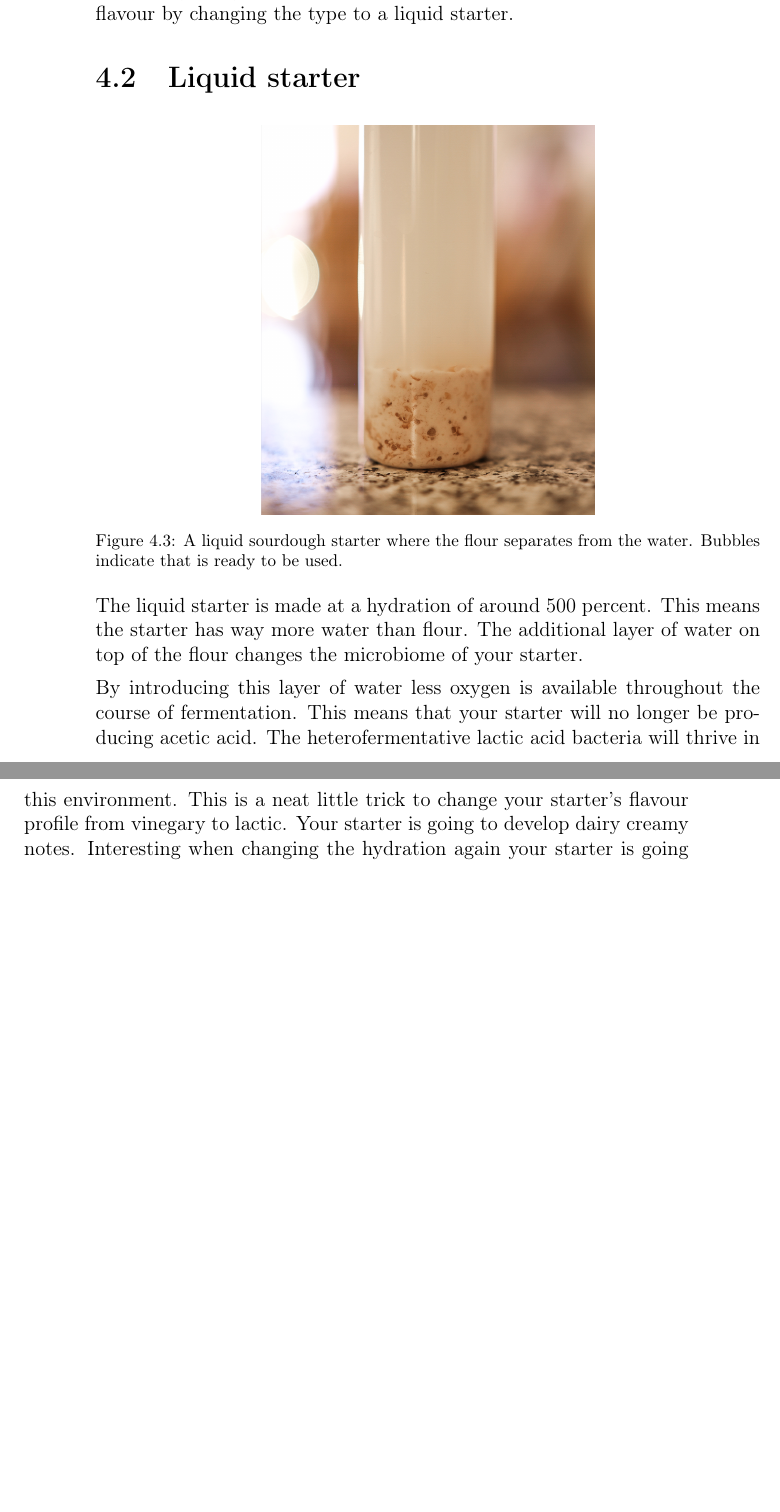
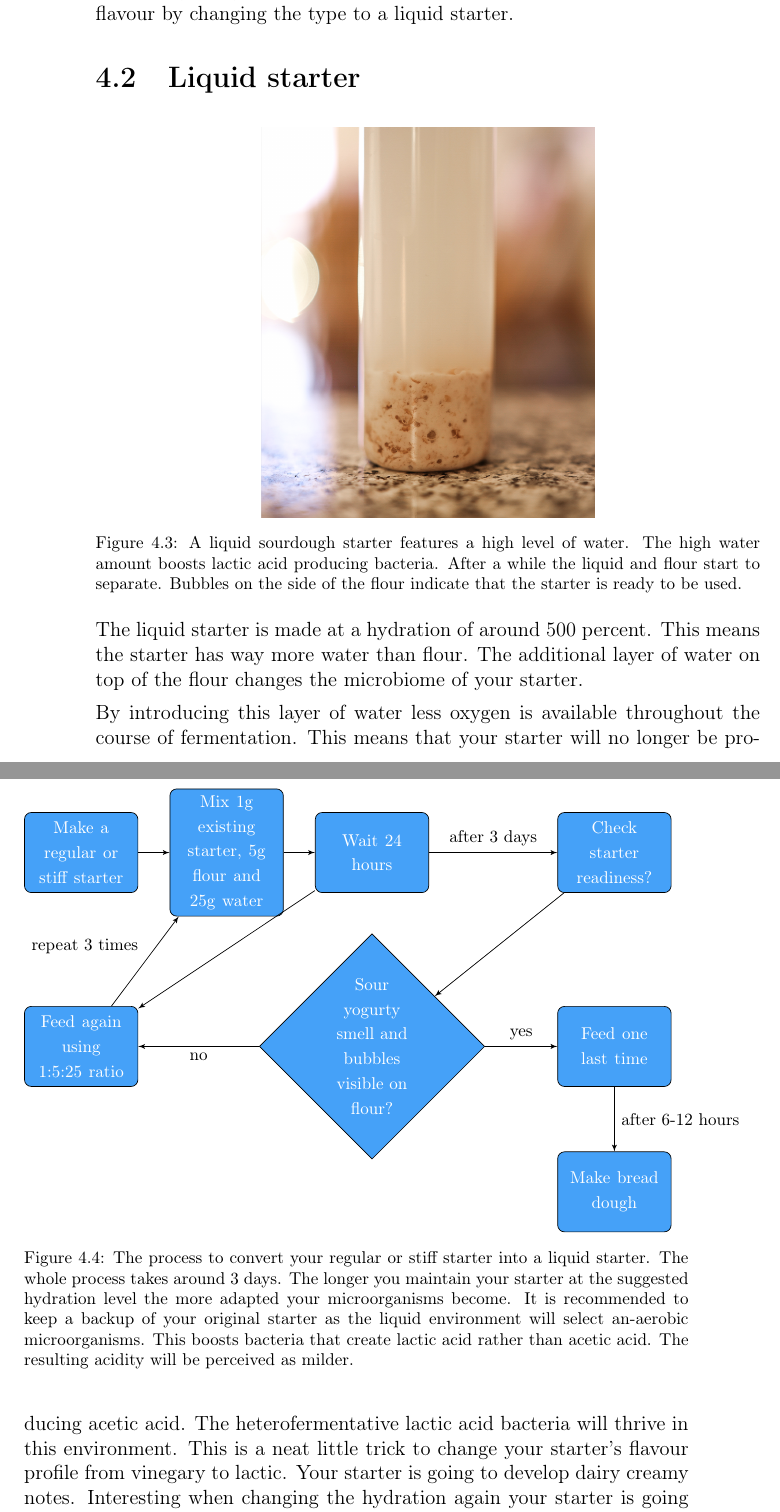
Before and after one commit to hendricius/the-sourdough-framework, a LaTeX thesis (book/book.tex, which reads book/sourdough-starter/sourdough-starter-types.tex): two parts of pages 50 and 51 of 159, joined at a grey line, cut so that both start at the same text, the shorter picture padded with empty space. Compiled offline with pdfLaTeX.

Commit message:
Add flowchart for liquid starter

```diff
--- a/book/sourdough-starter/sourdough-starter-types.tex
+++ b/book/sourdough-starter/sourdough-starter-types.tex
@@ -100,9 +100,40 @@ starter's flavour by changing the type to a liquid starter.
 \begin{figure}[!htb]
   \centering
   \includegraphics[width=0.5\textwidth]{sourdough-starter-liquid.jpg}
-  \caption{A liquid sourdough starter where the flour separates from the water. Bubbles indicate
-  that is ready to be used.}
+  \caption{A liquid sourdough starter features a high level of water. The high
+  water amount boosts lactic acid producing bacteria. After a while the liquid
+  and flour start to separate. Bubbles on the side of the flour
+  indicate that the starter is ready to be used.}
   \label{fig:liquid-sourdough-starter}
+\end{figure}
+
+\begin{figure}[!htb]
+  \begin{tikzpicture}[node distance = 3cm, auto]
+    \node [block] (init) {\footnotesize Make a regular or stiff starter};
+    \node [block, right of=init] (feed_new_ratio) {\footnotesize Mix 1g existing starter, 5g flour and 25g water};
+    \node [block, right of=feed_new_ratio] (next_day) {\footnotesize Wait 24 hours};
+    \node [block, below of=init, node distance=4cm] (feed_again) {\footnotesize Feed again using 1:5:25 ratio};
+    \node [block, right of=next_day, node distance=5cm] (test) {\footnotesize Check starter readiness?};
+    \node [decision, below of=next_day, node distance=4cm] (ready_signs) {\footnotesize Sour yogurty smell and bubbles visible on flour?};
+    \node [block, below of=test, node distance=4cm] (last_feed) {\footnotesize Feed one last time};
+    \node [block, below of=last_feed, node distance=3cm] (bread_dough) {\footnotesize Make bread dough};
+    \path [line] (init) -- (feed_new_ratio);
+    \path [line] (feed_new_ratio) -- (next_day);
+    \path [line] (feed_again) -- node{\footnotesize repeat 3 times} (feed_new_ratio);
+    \path [line] (next_day) -- node{\footnotesize after 3 days} (test);
+    \path [line] (next_day) -- (feed_again);
+    \path [line] (test) -- (ready_signs);
+    \path [line] (ready_signs) -- node{\footnotesize no} (feed_again);
+    \path [line] (ready_signs) -- node{\footnotesize yes} (last_feed);
+    \path [line] (last_feed) -- node{\footnotesize after 6-12 hours} (bread_dough);
+  \end{tikzpicture}
+  \caption{The process to convert your regular or stiff starter into a liquid starter. The whole
+  process takes around 3 days. The longer you maintain your starter at the
+  suggested hydration level the more adapted your microorganisms become. It is recommended
+  to keep a backup of your original starter as the liquid environment will select
+  an-aerobic microorganisms. This boosts bacteria that create lactic acid rather
+  than acetic acid. The resulting acidity will be perceived as milder.}
+  \label{fig:liquid-starter-conversion}
 \end{figure}
 
 The liquid starter is made at a hydration of around 500 percent. This means
```
